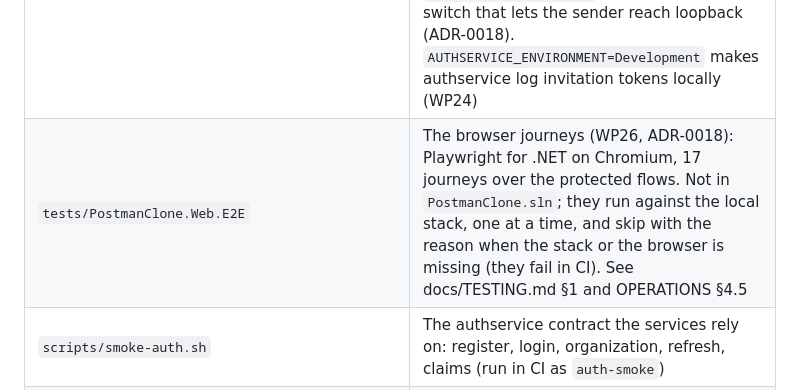
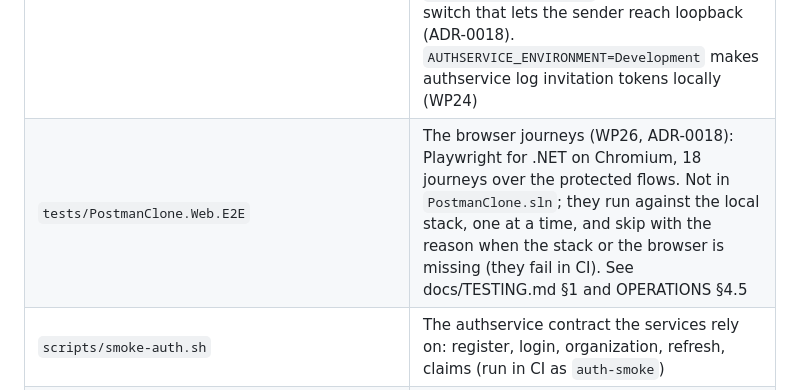
Before and after one commit to konradcinkusz/postman-clone, a Markdown page: AGENTS.md, the part around the change. GitHub-like rendering.

```diff
--- a/AGENTS.md
+++ b/AGENTS.md
@@ -21,7 +21,7 @@ The build plan is the source of truth for scope and contracts:
 | `scripts/check-doc-links.sh` | Every relative Markdown link resolves (run in CI) |
 | `scripts/check-kernel-size.sh` | The shared kernel stays within 800 non-blank, non-comment lines (run in CI) |
 | `scripts/run-local-stack.sh`, `scripts/gen-dev-secrets.sh` | the whole estate without Docker, against a local PostgreSQL: authservice at its pinned tag (5300), CollectionsService (5301), EnvironmentsService (5302), ExecutionService (5303) and the Web (5310); the gitignored `.local-stack/` secrets (WP03, WP04, WP06, WP26). `E2E_SENDER_LOOPBACK=1` is the test-only switch that lets the sender reach loopback (ADR-0018). `AUTHSERVICE_ENVIRONMENT=Development` makes authservice log invitation tokens locally (WP24) |
-| `tests/PostmanClone.Web.E2E` | The browser journeys (WP26, ADR-0018): Playwright for .NET on Chromium, 17 journeys over the protected flows. Not in `PostmanClone.sln`; they run against the local stack, one at a time, and skip with the reason when the stack or the browser is missing (they fail in CI). See docs/TESTING.md §1 and OPERATIONS §4.5 |
+| `tests/PostmanClone.Web.E2E` | The browser journeys (WP26, ADR-0018): Playwright for .NET on Chromium, 18 journeys over the protected flows. Not in `PostmanClone.sln`; they run against the local stack, one at a time, and skip with the reason when the stack or the browser is missing (they fail in CI). See docs/TESTING.md §1 and OPERATIONS §4.5 |
 | `scripts/smoke-auth.sh` | The authservice contract the services rely on: register, login, organization, refresh, claims (run in CI as `auth-smoke`) |
 | `docs/AUTH.md` | How sign-in works through authservice v0.3.4: the flow, the claims, the endpoints read from source, the differences from CONTRACTS §6 |
 | `.github/workflows/` | `pr-validation.yml` (the required check), `secret-scan.yml` |
```
Also changed, not shown: README.md (+1 -1 lines), docs/TESTING.md (+1 -1 lines).
